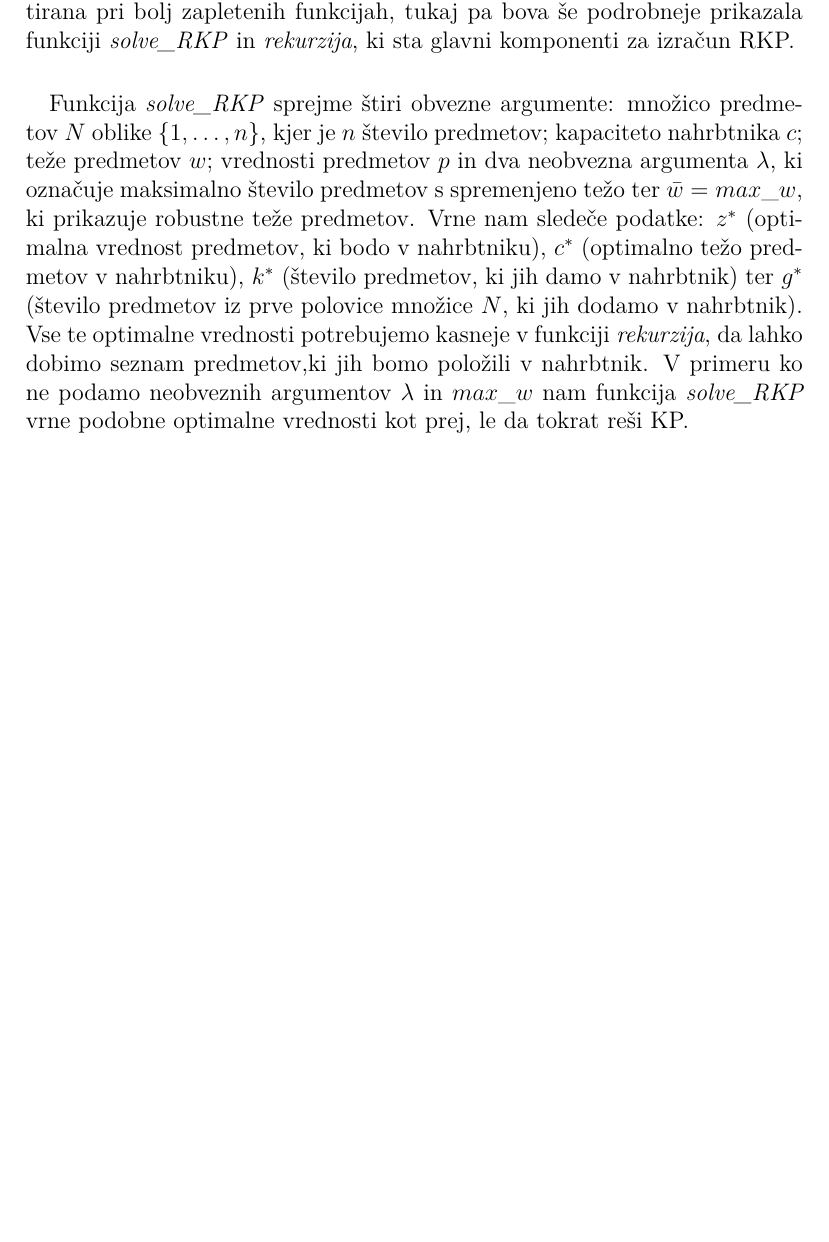
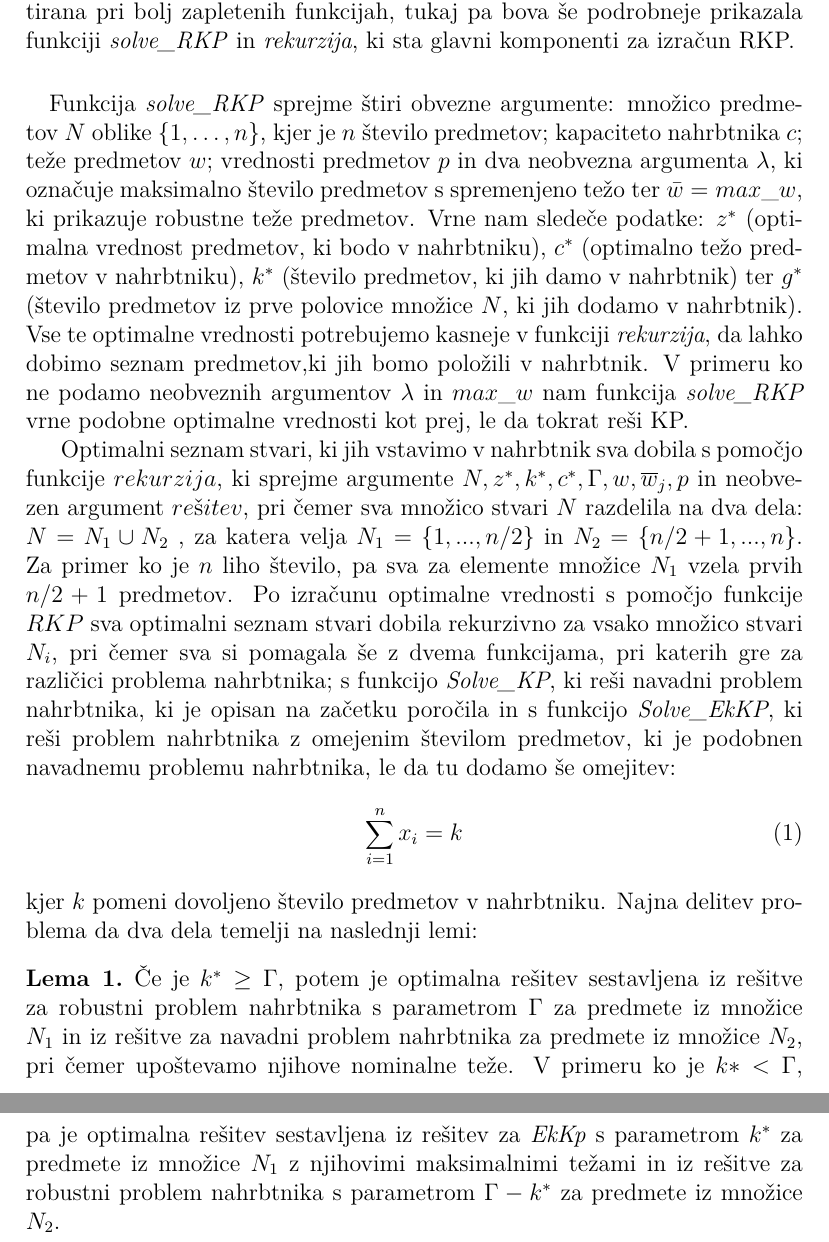
Before and after one commit to evababnik/FP-projekt-, a LaTeX document (poročilo/procilo.tex): part of page 6 of 7 before the commit and two parts of pages 6 and 7 of 8 after it, the two joined at a grey line, cut so that both start at the same text, the shorter picture padded with empty space. Compiled offline with pdfLaTeX.

Commit message:
dodan osnutek

```diff
--- a/poročilo/procilo.tex
+++ b/poročilo/procilo.tex
@@ -17,7 +17,8 @@
 \usepackage{amsthm}
 
 \usepackage[output-decimal-marker={,}]{siunitx}
-
+\theoremstyle{definition}
+\newtheorem{definition}{Lema}
 \begin{document}
 \title{Robustni problem nahrbtnika}
 \author{Eva Babnik in Jan Založnik}
@@ -163,7 +164,33 @@ predmetov, ki jih damo v nahrbtnik) ter $g^{*}$ (število predmetov iz prve polo
 vrednosti potrebujemo kasneje v funkciji \textit{rekurzija}, da lahko dobimo seznam predmetov,ki jih bomo položili v nahrbtnik. V primeru ko
 ne podamo neobveznih argumentov $\lambda$ in $max\_w$ nam funkcija \textit{solve\_RKP} vrne podobne optimalne vrednosti kot prej, le da tokrat
 reši KP.
+\par
 
+
+Optimalni seznam stvari, ki jih vstavimo v nahrbtnik sva dobila s pomočjo funkcije $rekurzija$,
+ki sprejme argumente $N, z^*, k^*, c^*,  \Gamma, w, \overline{w}_{j}, p$ in neobvezen argument
+$rešitev$,  pri čemer sva množico stvari $N$ razdelila na dva dela: $N = N_1 \cup N_2$ , za
+katera velja $N_1 = \{1, ..., n / 2\} $ in $N_2 = \{n / 2 + 1, ..., n\}$. Za primer ko je $n$
+liho število, pa sva za elemente množice $N_1$ vzela prvih $n / 2 + 1$ predmetov. Po izračunu
+optimalne vrednosti s pomočjo funkcije $RKP$ sva optimalni seznam stvari dobila rekurzivno za
+vsako množico stvari $N_i$, pri čemer sva si pomagala še z dvema funkcijama, pri katerih gre
+za različici problema nahrbtnika; s funkcijo \textit{Solve\_KP}, ki reši navadni problem
+nahrbtnika, ki je opisan na začetku poročila in s funkcijo \textit{Solve\_EkKP}, ki reši
+problem nahrbtnika z omejenim številom predmetov, ki je podobnen navadnemu problemu nahrbtnika,
+le da tu dodamo še omejitev:
+\begin{equation}
+\sum_{i=1}^{n}x_i = k
+\end{equation} kjer $k$ pomeni dovoljeno število predmetov v nahrbtniku.
+Najna delitev problema da dva dela temelji na naslednji lemi:
+\begin{definition}
+Če je $k^* \geq \Gamma$, potem je optimalna rešitev sestavljena iz rešitve za robustni problem
+nahrbtnika s parametrom $\Gamma$ za predmete iz množice $N_1$ in iz rešitve za navadni problem
+nahrbtnika za predmete iz množice $N_2$, pri čemer upoštevamo njihove nominalne teže.
+V primeru ko  je $k* < \Gamma$, pa je optimalna rešitev sestavljena iz rešitev za
+\textit{E\-kKp} s parametrom $k^*$ za predmete iz množice $N_1$ z njihovimi maksimalnimi
+težami in iz rešitve za robustni problem nahrbtnika s parametrom   $\Gamma - k^*$ za predmete
+iz množice $N_2$.
+\end{definition}
 
 
 
```
Also changed, not shown: poročilo/procilo.pdf, 5 other files.
